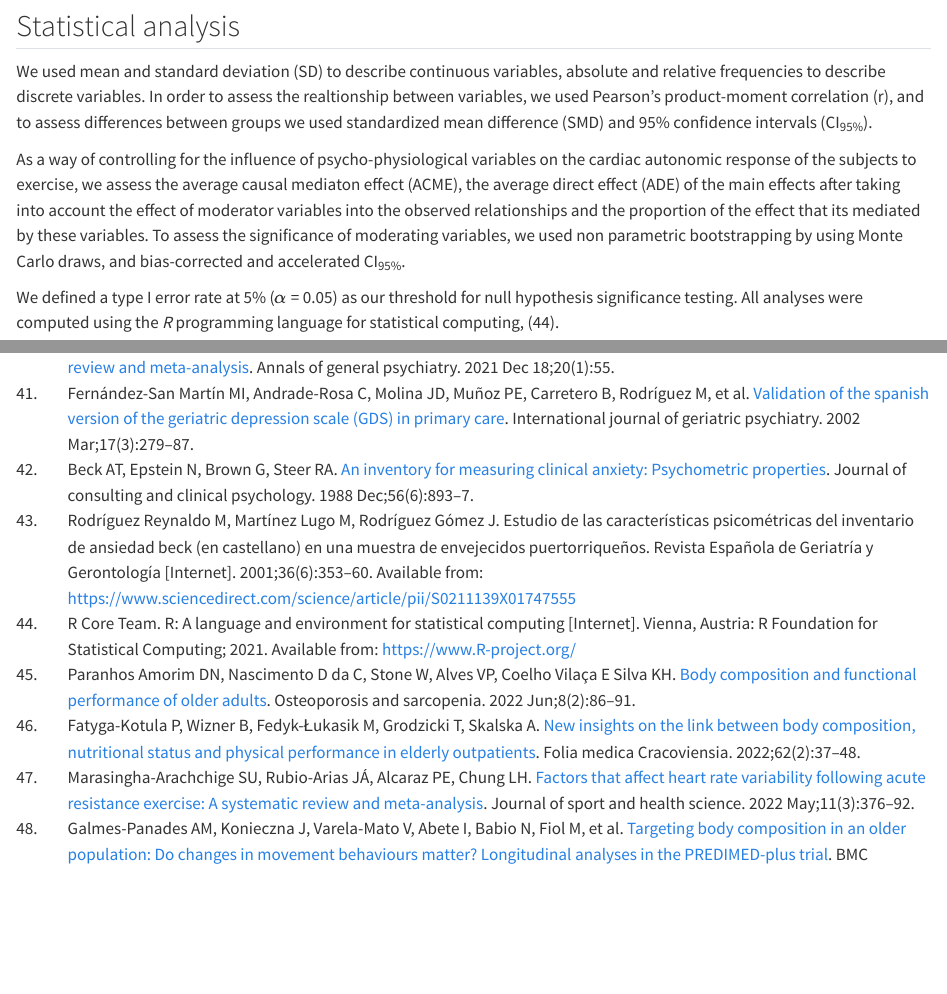
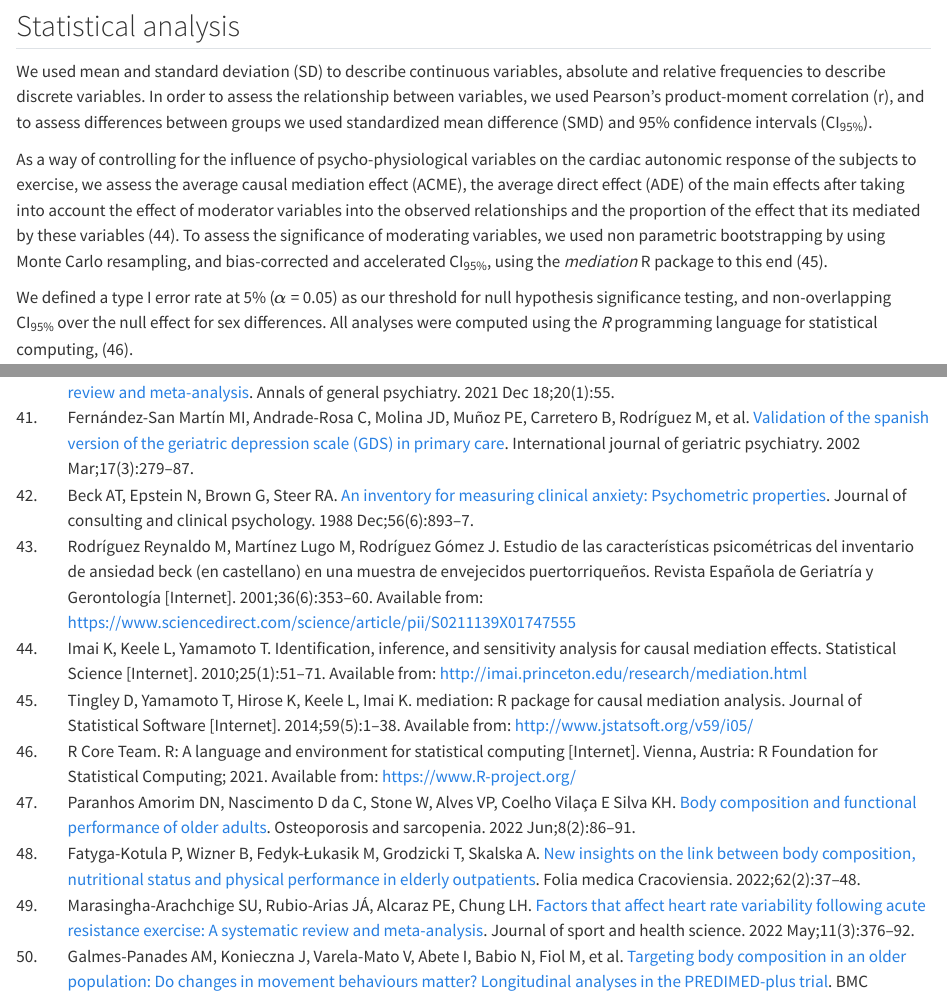
Before and after one commit to nim-ach/2023-12-Mindfulness, a Quarto document (docs/manuscript/manuscript.qmd): the page in a window 1100 px wide, from 4460 px down, and a second part further down, joined at a grey line. Rendered offline with R 4.5, knitr and Pandoc in place of Quarto, with nearby package versions; drawn as R Markdown's standard HTML page in place of the format the file asks for; some code elsewhere in the file could not run offline.

Commit message:
update on statistical analyses

````diff
--- a/docs/manuscript/manuscript.qmd
+++ b/docs/manuscript/manuscript.qmd
@@ -126,17 +126,17 @@ The Beck anxiety Inventory was employed to assess anxiety symptoms. It consists
 
 ## Statistical analysis
 
-We used mean and standard deviation (SD) to describe continuous variables, absolute and relative frequencies to describe discrete variables. In order to assess the realtionship between variables, we used Pearson's product-moment correlation (r), and to assess differences between groups we used standardized mean difference (SMD) and 95% confidence intervals (CI~95%~).
+We used mean and standard deviation (SD) to describe continuous variables, absolute and relative frequencies to describe discrete variables. In order to assess the relationship between variables, we used Pearson's product-moment correlation (r), and to assess differences between groups we used standardized mean difference (SMD) and 95% confidence intervals (CI~95%~).
 
-As a way of controlling for the influence of psycho-physiological variables on the cardiac autonomic response of the subjects to exercise, we assess the average causal mediaton effect (ACME), the average direct effect (ADE) of the main effects after taking into account the effect of moderator variables into the observed relationships and the proportion of the effect that its mediated by these variables. To assess the significance of moderating variables, we used non parametric bootstrapping by using Monte Carlo draws, and bias-corrected and accelerated CI~95%~.
+As a way of controlling for the influence of psycho-physiological variables on the cardiac autonomic response of the subjects to exercise, we assess the average causal mediation effect (ACME), the average direct effect (ADE) of the main effects after taking into account the effect of moderator variables into the observed relationships and the proportion of the effect that its mediated by these variables [@kosuke2010identification]. To assess the significance of moderating variables, we used non parametric bootstrapping by using Monte Carlo resampling, and bias-corrected and accelerated CI~95%~, using the *mediation* R package to this end [@tingley2014mediation].
 
-We defined a type I error rate at 5% ($\alpha$ = 0.05) as our threshold for null hypothesis significance testing. All analyses were computed using the *R* programming language for statistical computing, [@rlanguage].
+We defined a type I error rate at 5% ($\alpha$ = 0.05) as our threshold for null hypothesis significance testing, and non-overlapping CI~95%~ over the null effect for sex differences. All analyses were computed using the *R* programming language for statistical computing, [@rlanguage].
 
 # Results
 
 ## Sample characteristics
 
-The sample assessed consisted on 81 adults (age: 71.1 ± 6.2 years old,  BMI: 31 ± 6.2 kg/m^2^), of whom 67 (82.7%) were females. Sociodemographic and anthropometric characteristics of the sample can be seen in table 1.
+The sample assessed consisted on 81 adults (age: 71.1 ± 6.2 years old, BMI: 31 ± 6.2 kg/m^2^), of whom 67 (82.7%) were females. Sociodemographic and anthropometric characteristics of the sample can be seen in table 1.
 
 ```{r}
 #| echo: false
````
Also changed, not shown: docs/manuscript/misc/ref.bib, docs/manuscript/manuscript.qmd (8 more changed lines).
